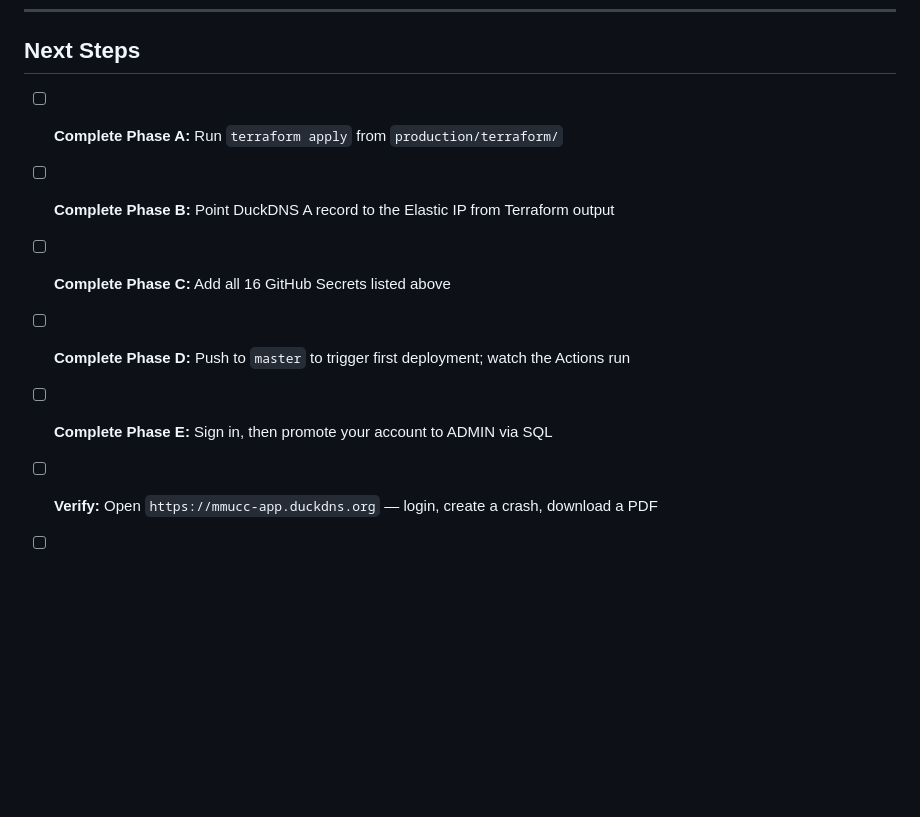
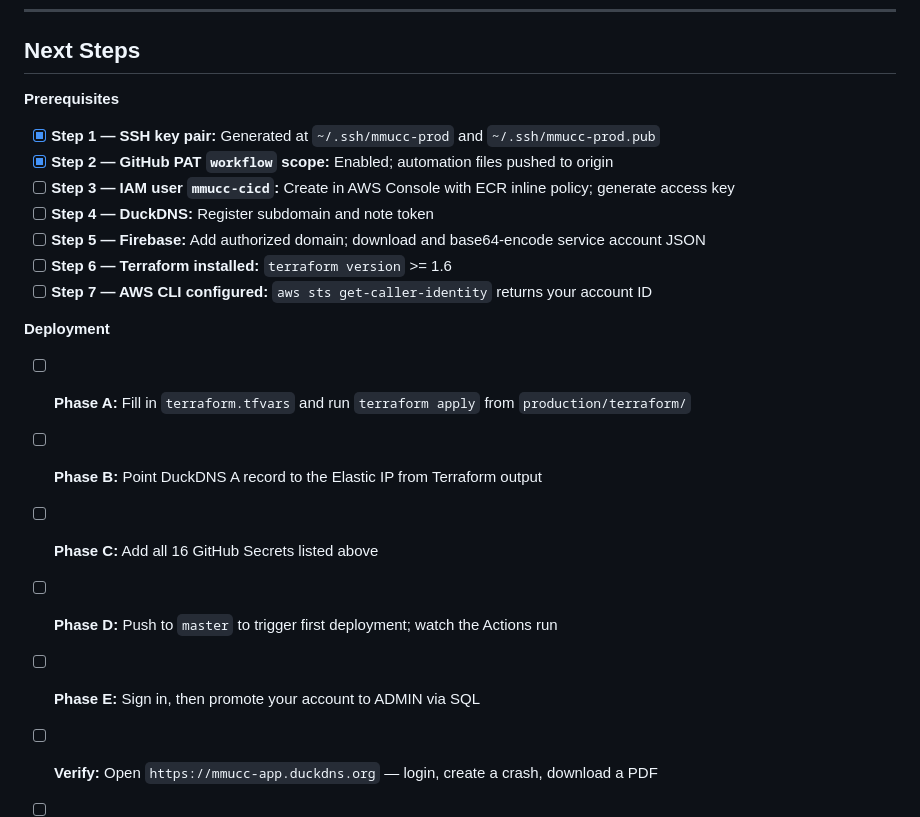
Before and after one commit to srikanthkaushik/testbed-mm, a Markdown page: production/DEPLOYMENT-AUTOMATION.md, the part around the change. GitHub-like rendering; blank space fills up the shorter version.

Commit message:
docs: mark steps 1-2 complete in next steps checklist

```diff
--- a/production/DEPLOYMENT-AUTOMATION.md
+++ b/production/DEPLOYMENT-AUTOMATION.md
@@ -378,11 +378,21 @@ terraform destroy
 
 ## Next Steps
 
-- [ ] **Complete Phase A:** Run `terraform apply` from `production/terraform/`
-- [ ] **Complete Phase B:** Point DuckDNS A record to the Elastic IP from Terraform output
-- [ ] **Complete Phase C:** Add all 16 GitHub Secrets listed above
-- [ ] **Complete Phase D:** Push to `master` to trigger first deployment; watch the Actions run
-- [ ] **Complete Phase E:** Sign in, then promote your account to ADMIN via SQL
+**Prerequisites**
+- [x] **Step 1 — SSH key pair:** Generated at `~/.ssh/mmucc-prod` and `~/.ssh/mmucc-prod.pub`
+- [x] **Step 2 — GitHub PAT `workflow` scope:** Enabled; automation files pushed to origin
+- [ ] **Step 3 — IAM user `mmucc-cicd`:** Create in AWS Console with ECR inline policy; generate access key
+- [ ] **Step 4 — DuckDNS:** Register subdomain and note token
+- [ ] **Step 5 — Firebase:** Add authorized domain; download and base64-encode service account JSON
+- [ ] **Step 6 — Terraform installed:** `terraform version` >= 1.6
+- [ ] **Step 7 — AWS CLI configured:** `aws sts get-caller-identity` returns your account ID
+
+**Deployment**
+- [ ] **Phase A:** Fill in `terraform.tfvars` and run `terraform apply` from `production/terraform/`
+- [ ] **Phase B:** Point DuckDNS A record to the Elastic IP from Terraform output
+- [ ] **Phase C:** Add all 16 GitHub Secrets listed above
+- [ ] **Phase D:** Push to `master` to trigger first deployment; watch the Actions run
+- [ ] **Phase E:** Sign in, then promote your account to ADMIN via SQL
 - [ ] **Verify:** Open `https://mmucc-app.duckdns.org` — login, create a crash, download a PDF
 - [ ] **Record resource IDs** in `production/aws/resources.md`
 - [ ] **Monitor memory** for the first 24 hours (`free -h`, `docker stats`) — upgrade to t3.small if swap usage is consistently high
```
